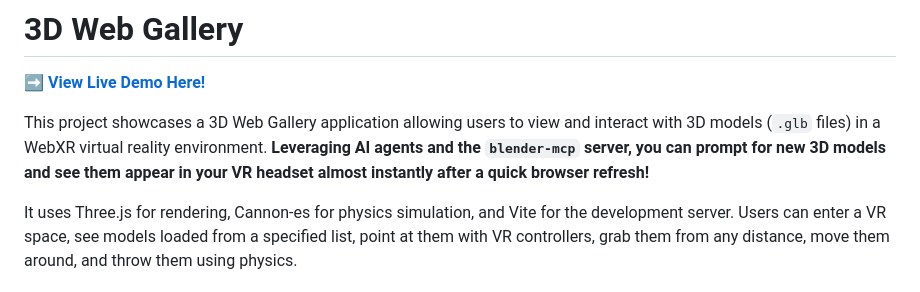
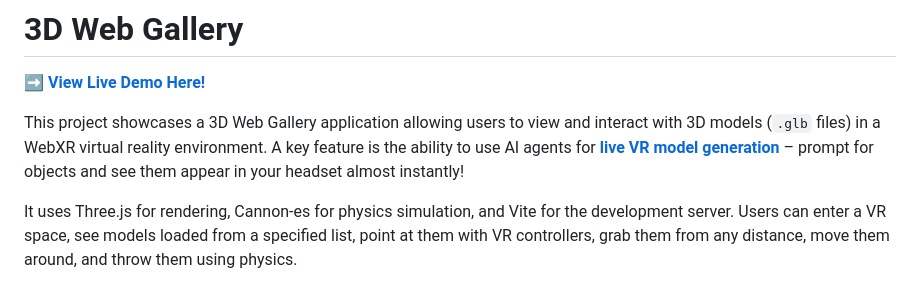
Before and after one commit to ronnqvist/3d-webgallery, a Markdown page: README.md, the part around the change. Rendered like a GitHub page.

Commit message:
docs: Add internal link to live generation section in README

```diff
--- a/README.md
+++ b/README.md
@@ -2,7 +2,7 @@
 
 **[➡️ View Live Demo Here!](https://ronnqvist.github.io/3d-webgallery/)**
 
-This project showcases a 3D Web Gallery application allowing users to view and interact with 3D models (`.glb` files) in a WebXR virtual reality environment. **Leveraging AI agents and the `blender-mcp` server, you can prompt for new 3D models and see them appear in your VR headset almost instantly after a quick browser refresh!**
+This project showcases a 3D Web Gallery application allowing users to view and interact with 3D models (`.glb` files) in a WebXR virtual reality environment. A key feature is the ability to use AI agents for **[live VR model generation](#adding-models-via-ai-agent-roo-code---live-vr-generation-)** – prompt for objects and see them appear in your headset almost instantly!
 
 It uses Three.js for rendering, Cannon-es for physics simulation, and Vite for the development server. Users can enter a VR space, see models loaded from a specified list, point at them with VR controllers, grab them from any distance, move them around, and throw them using physics.
 
```
